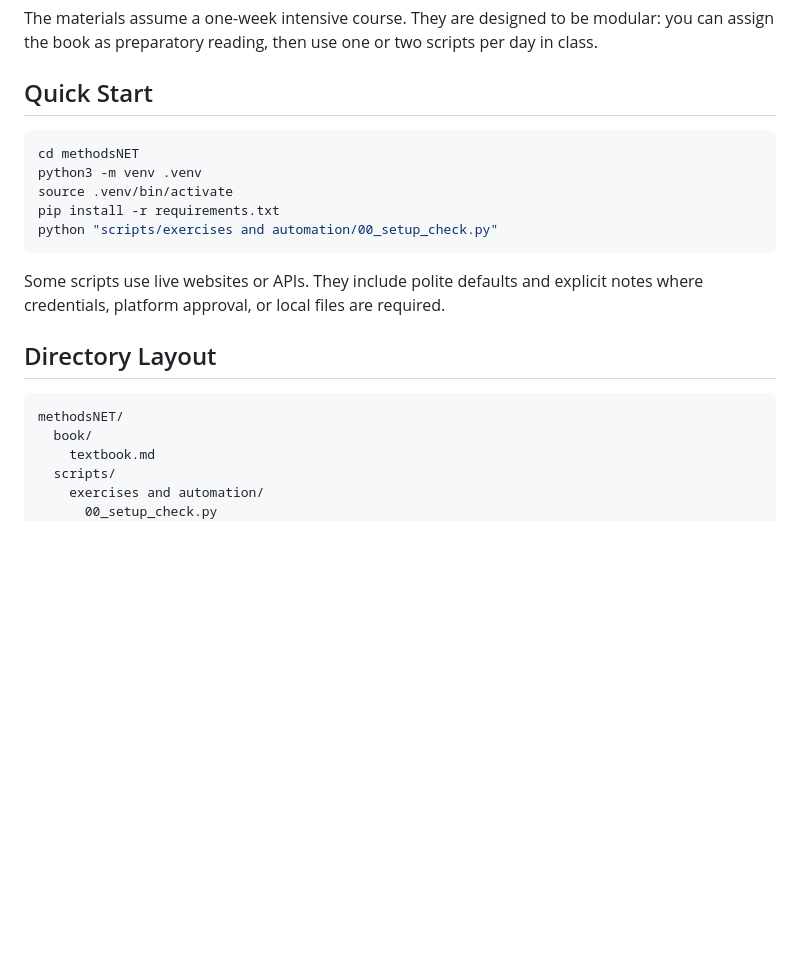
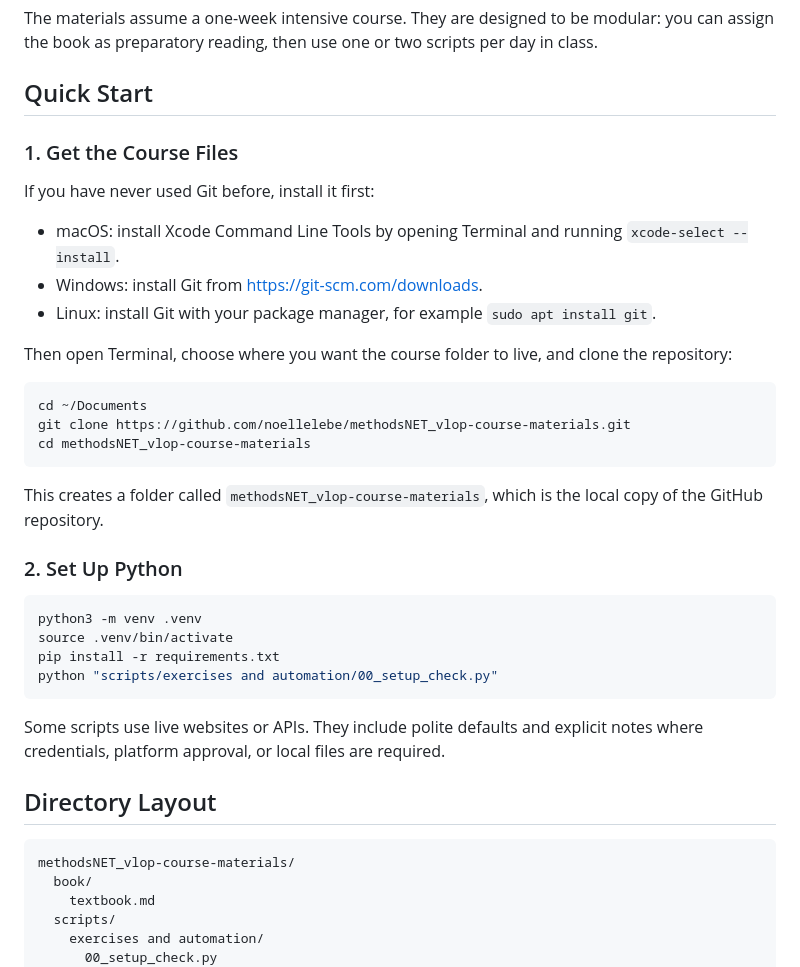
Before and after one commit to noellelebe/methodsNET_vlop-course-materials, a Markdown page: README.md, the part around the change. Rendered like a GitHub page; blank space fills up the shorter version.

Commit message:
Improve beginner quick start

````diff
--- a/README.md
+++ b/README.md
@@ -11,8 +11,29 @@ The materials assume a one-week intensive course. They are designed to be modula
 
 ## Quick Start
 
+### 1. Get the Course Files
+
+If you have never used Git before, install it first:
+
+- macOS: install Xcode Command Line Tools by opening Terminal and running `xcode-select --install`.
+- Windows: install Git from https://git-scm.com/downloads.
+- Linux: install Git with your package manager, for example `sudo apt install git`.
+
+Then open Terminal, choose where you want the course folder to live, and clone
+the repository:
+
 ```bash
-cd methodsNET
+cd ~/Documents
+git clone https://github.com/noellelebe/methodsNET_vlop-course-materials.git
+cd methodsNET_vlop-course-materials
+```
+
+This creates a folder called `methodsNET_vlop-course-materials`, which is the
+local copy of the GitHub repository.
+
+### 2. Set Up Python
+
+```bash
 python3 -m venv .venv
 source .venv/bin/activate
 pip install -r requirements.txt
@@ -24,7 +45,7 @@ Some scripts use live websites or APIs. They include polite defaults and explici
 ## Directory Layout
 
 ```text
-methodsNET/
+methodsNET_vlop-course-materials/
   book/
     textbook.md
   scripts/
````
